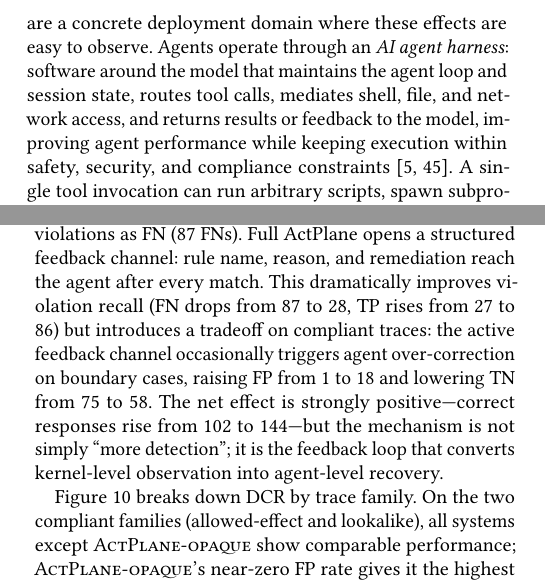
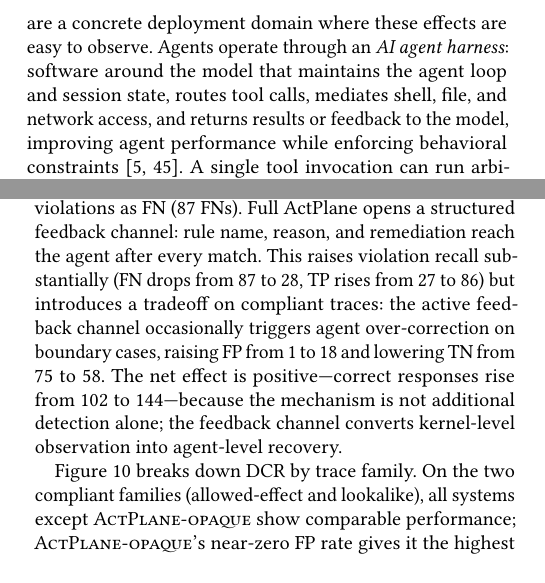
Before and after one commit to yunwei37/actplane-atc, a LaTeX paper (main.tex, which reads sections/02-motivation.tex, sections/05-evaluation.tex): two parts of the columns of pages 2 and 9 of 13, joined at a grey line, cut so that both start at the same text, the shorter picture padded with empty space. Compiled offline with pdfLaTeX.

Commit message:
Refine sections for clarity by enhancing descriptions of AI agent harnesses, policy DSL, and evaluation mechanisms, while improving terminology related to behavioral constraints and feedback channels.

```diff
--- a/sections/02-motivation.tex
+++ b/sections/02-motivation.tex
@@ -15,8 +15,7 @@ where these effects are easy to observe. Agents operate through an
 \emph{AI agent harness}: software around the model that maintains the
 agent loop and session state, routes tool calls, mediates shell, file,
 and network access, and returns results or feedback to the model,
-improving agent performance while keeping execution within safety,
-security, and compliance
+improving agent performance while enforcing behavioral
 constraints~\cite{langchain-harness,fowler-harness}. A single tool
 invocation can run arbitrary scripts, spawn subprocesses, and touch many
 files and endpoints before control returns to the model. Projects encode
--- a/sections/05-evaluation.tex
+++ b/sections/05-evaluation.tex
@@ -207,14 +207,14 @@ Conversely, on violation traces the kernel does block the offending
 syscall, yet the agent cannot diagnose the cause or recover, so the
 judge classifies most blocked violations as FN~(87~FNs).
 Full \sys{} opens a structured feedback channel: rule name, reason, and
-remediation reach the agent after every match. This dramatically
-improves violation recall (FN drops from 87 to 28, TP rises from 27 to
+remediation reach the agent after every match. This raises violation
+recall substantially (FN drops from 87 to 28, TP rises from 27 to
 86) but introduces a tradeoff on compliant traces: the active feedback
 channel occasionally triggers agent over-correction on boundary cases,
 raising FP from 1 to 18 and lowering TN from 75 to 58.
-The net effect is strongly positive---correct responses rise from 102 to
-144---but the mechanism is not simply ``more detection''; it is the
-feedback loop that converts kernel-level observation into agent-level
+The net effect is positive---correct responses rise from 102 to
+144---because the mechanism is not additional detection alone; the
+feedback channel converts kernel-level observation into agent-level
 recovery.
 
 \begin{figure}[tb]
```
Also changed, not shown: sections/01-introduction.tex (+2 -3 lines), sections/04-design.tex (+1 -2 lines), sections/05-evaluation.tex (6 more changed lines).
